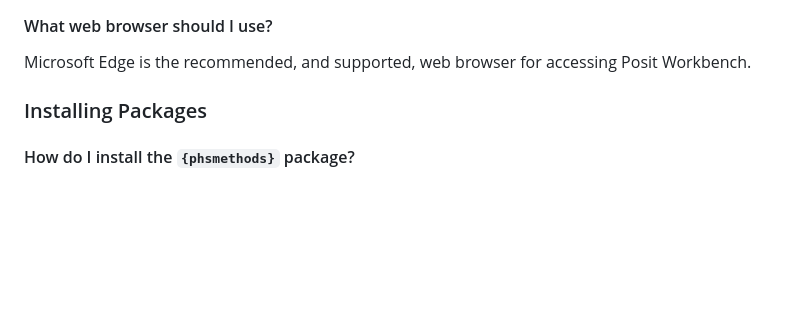
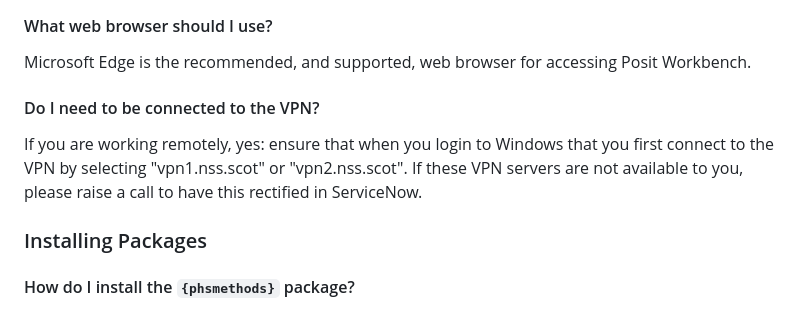
Before and after one commit to Public-Health-Scotland/R-Resources, a Markdown page: posit_team_applications_faq.md, the part around the change. Drawn GitHub-style; blank space fills up the shorter version.

Commit message:
Update posit_team_applications_faq.md
Add the question 'Do I need to be connected to the VPN?' and its answer.

```diff
--- a/posit_team_applications_faq.md
+++ b/posit_team_applications_faq.md
@@ -15,6 +15,10 @@ This document aims to answer frequently asked questions from users in relation t
 ####  What web browser should I use?
 
 Microsoft Edge is the recommended, and supported, web browser for accessing Posit Workbench.
+
+#### Do I need to be connected to the VPN?
+
+If you are working remotely, yes: ensure that when you login to Windows that you first connect to the VPN by selecting "vpn1.nss.scot" or "vpn2.nss.scot".  If these VPN servers are not available to you, please raise a call to have this rectified in ServiceNow.
 
 ### Installing Packages
 
```
